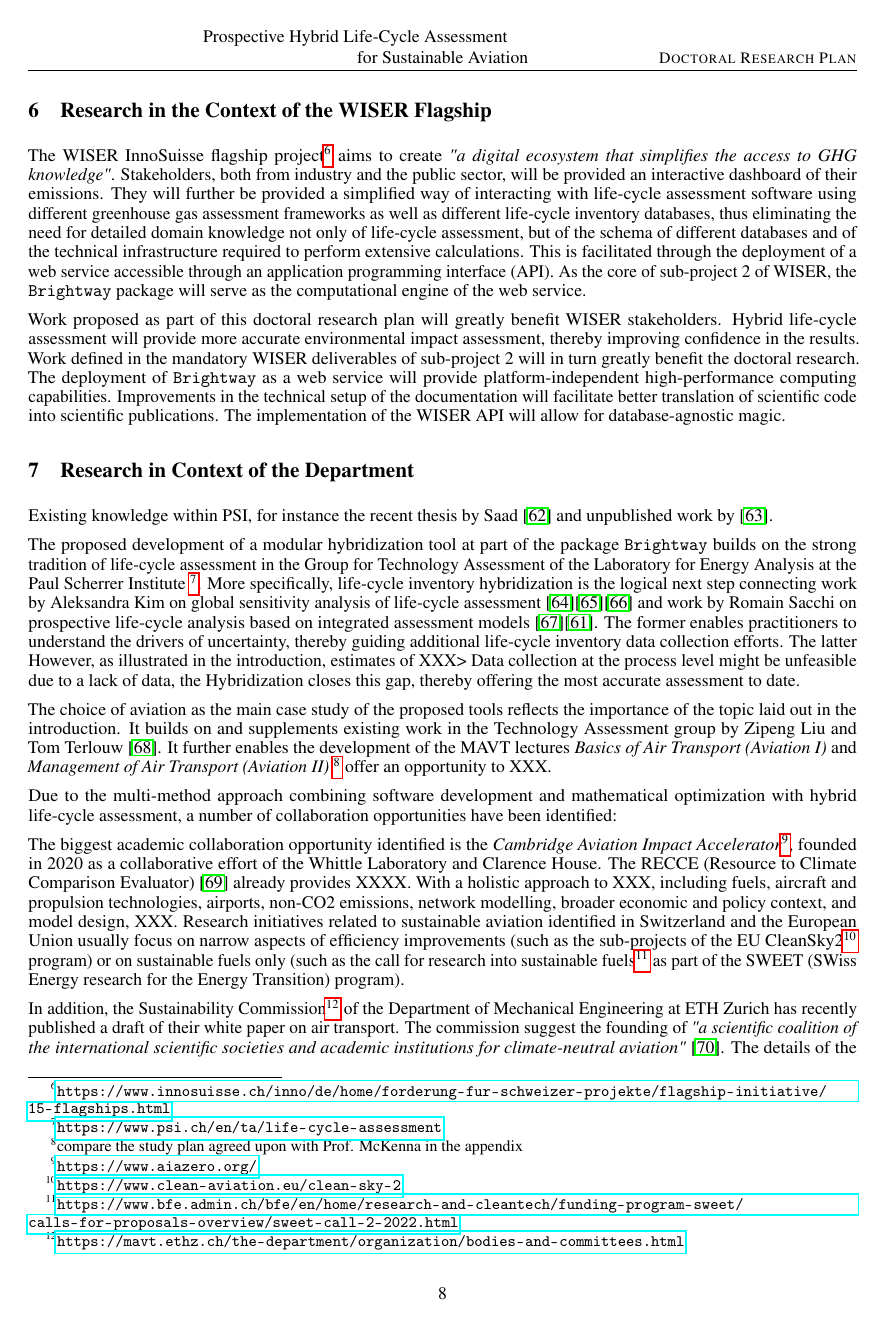
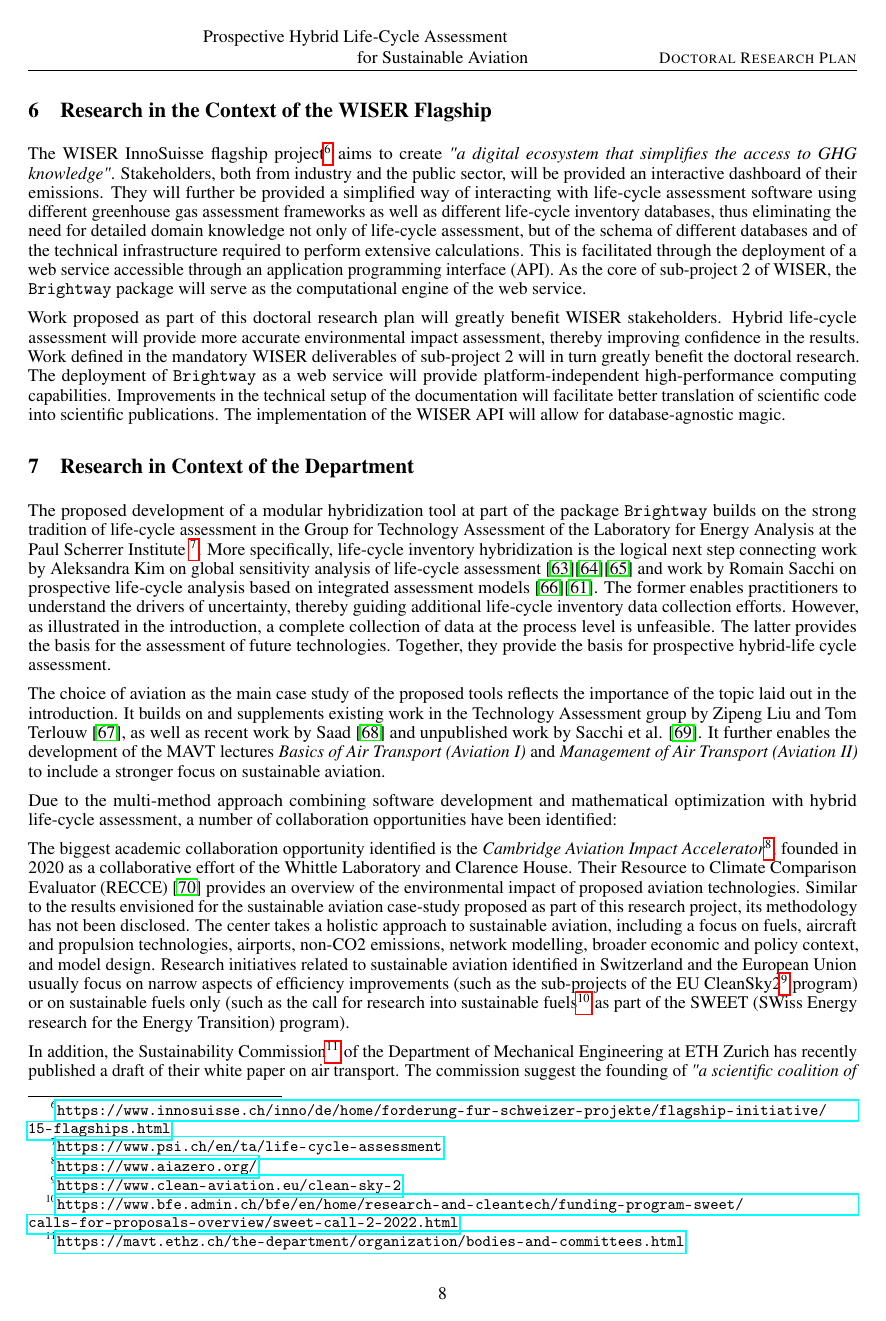
Before and after one commit to michaelweinold/phd_research_plan, a LaTeX paper (main.tex): page 8 of 17. Compiled offline with pdfLaTeX.

Commit message:
completed first draft

```diff
--- a/main.tex
+++ b/main.tex
@@ -249,24 +244,16 @@
 
 \section{Research in Context of the Department}
 
-Existing knowledge within PSI, for instance the recent thesis by Saad \cite{saad_synthetic_2022} and unpublished work by \cite{sacchi_climate-neutral_2022}.
+    The proposed development of a modular hybridization tool at part of the package \texttt{Brightway} builds on the strong tradition of life-cycle assessment in the Group for Technology Assessment of the Laboratory for Energy Analysis at the Paul Scherrer Institute \footnote{\url{https://www.psi.ch/en/ta/life-cycle-assessment}}. More specifically, life-cycle inventory hybridization is the logical next step connecting work by Aleksandra Kim on global sensitivity analysis of life-cycle assessment \cite{kim_aleksandra-kimgwp_uncertainties_2022}\cite{kim_aleksandra-kimgsa_framework_2021}\cite{paulillo_influential_2021} and work by Romain Sacchi on prospective life-cycle analysis based on integrated assessment models \cite{noauthor_premise_2022}\cite{sacchi_prospective_2022}. The former enables practitioners to understand the drivers of uncertainty, thereby guiding additional life-cycle inventory data collection efforts. However, as illustrated in the introduction, a complete collection of data at the process level is unfeasible. The latter provides the basis for the assessment of future technologies. Together, they provide the basis for prospective hybrid-life cycle assessment.
 
-    The proposed development of a modular hybridization tool at part of the package \texttt{Brightway} builds on the strong tradition of life-cycle assessment in the Group for Technology Assessment of the Laboratory for Energy Analysis at the Paul Scherrer Institute \footnote{\url{https://www.psi.ch/en/ta/life-cycle-assessment}}. More specifically, life-cycle inventory hybridization is the logical next step connecting work by Aleksandra Kim on global sensitivity analysis of life-cycle assessment \cite{kim_aleksandra-kimgwp_uncertainties_2022}\cite{kim_aleksandra-kimgsa_framework_2021}\cite{paulillo_influential_2021} and work by Romain Sacchi on prospective life-cycle analysis based on integrated assessment models \cite{noauthor_premise_2022}\cite{sacchi_prospective_2022}. The former enables practitioners to understand the drivers of uncertainty, thereby guiding additional life-cycle inventory data collection efforts. The latter
-    However, as illustrated in the introduction, estimates of XXX> Data collection at the process level might be unfeasible due to a lack of data, the
-    Hybridization closes this gap, thereby offering the most accurate assessment to date.
-
-    The choice of aviation as the main case study of the proposed tools reflects the importance of the topic laid out in the introduction. It builds on and supplements existing work in the Technology Assessment group by Zipeng Liu and Tom Terlouw \cite{terlouw_large-scale_2022}. It further enables the development of the MAVT lectures \textit{Basics of Air Transport (Aviation I)} and \textit{Management of Air Transport (Aviation II)} \footnote{compare the study plan agreed upon with Prof. McKenna in the appendix} offer an opportunity to XXX.
+    The choice of aviation as the main case study of the proposed tools reflects the importance of the topic laid out in the introduction. It builds on and supplements existing work in the Technology Assessment group by Zipeng Liu and Tom Terlouw \cite{terlouw_large-scale_2022}, as well as recent work by Saad \cite{saad_synthetic_2022} and unpublished work by Sacchi et al. \cite{sacchi_climate-neutral_2022}. It further enables the development of the MAVT lectures \textit{Basics of Air Transport (Aviation I)} and \textit{Management of Air Transport (Aviation II)} to include a stronger focus on sustainable aviation.
 
     Due to the multi-method approach combining software development and mathematical optimization with hybrid life-cycle assessment, a number of collaboration opportunities have been identified:
 
-	The biggest academic collaboration opportunity identified is the \textit{Cambridge Aviation Impact Accelerator}\footnote{\url{https://www.aiazero.org/}}, founded in 2020 as a collaborative effort of the Whittle Laboratory and Clarence House. The RECCE (Resource to Climate Comparison Evaluator) \cite{noauthor_recce_2022} already provides XXXX.
- With a holistic approach to XXX, including fuels, aircraft and propulsion technologies, airports, non-CO2 emissions, network modelling, broader economic and policy context, and model design, XXX. Research initiatives related to sustainable aviation identified in Switzerland and the European Union usually focus on narrow aspects of efficiency improvements (such as the sub-projects of the EU CleanSky2\footnote{\url{https://www.clean-aviation.eu/clean-sky-2}} program) or on sustainable fuels only (such as the call for research into sustainable fuels\footnote{\url{https://www.bfe.admin.ch/bfe/en/home/research-and-cleantech/funding-program-sweet/calls-for-proposals-overview/sweet-call-2-2022.html}} as part of the SWEET (SWiss Energy research for the Energy Transition) program).
+	The biggest academic collaboration opportunity identified is the \textit{Cambridge Aviation Impact Accelerator}\footnote{\url{https://www.aiazero.org/}}, founded in 2020 as a collaborative effort of the Whittle Laboratory and Clarence House. Their Resource to Climate Comparison Evaluator (RECCE) \cite{noauthor_recce_2022} provides an overview of the environmental impact of proposed aviation technologies. Similar to the results envisioned for the sustainable aviation case-study proposed as part of this research project, its methodology has not been disclosed. The center takes a holistic approach to sustainable aviation, including a focus on fuels, aircraft and propulsion technologies, airports, non-CO2 emissions, network modelling, broader economic and policy context, and model design. Research initiatives related to sustainable aviation identified in Switzerland and the European Union usually focus on narrow aspects of efficiency improvements (such as the sub-projects of the EU CleanSky2\footnote{\url{https://www.clean-aviation.eu/clean-sky-2}} program) or on sustainable fuels only (such as the call for research into sustainable fuels\footnote{\url{https://www.bfe.admin.ch/bfe/en/home/research-and-cleantech/funding-program-sweet/calls-for-proposals-overview/sweet-call-2-2022.html}} as part of the SWEET (SWiss Energy research for the Energy Transition) program).
 
-    In addition, the Sustainability Commission\footnote{\url{https://mavt.ethz.ch/the-department/organization/bodies-and-committees.html}} of the Department of Mechanical Engineering at ETH Zurich has recently published a draft of their white paper on air transport. The commission suggest the founding of  \textit{"a scientific coalition of the international scientific societies and academic institutions for climate-neutral aviation"} \cite{mazzotti_air_2022}. The details of the proposal and any further action on the part of the the university, the department and research are currently pending further decisions by the commission. However, a supporting role of can be envisioned (LEA TA, ESA?).
+    In addition, the Sustainability Commission\footnote{\url{https://mavt.ethz.ch/the-department/organization/bodies-and-committees.html}} of the Department of Mechanical Engineering at ETH Zurich has recently published a draft of their white paper on air transport. The commission suggest the founding of  \textit{"a scientific coalition of the international scientific societies and academic institutions for climate-neutral aviation"} \cite{mazzotti_air_2022}. The details of the proposal and any further action on the part of the the university, the department and research are currently pending further decisions by the commission. However, a supporting role, perhaps providing specific insights or providing support during computational tasks, is envisioned.
 
-
-
-\newpage
 \section{Progress to Date}
 
     As per October 2022, the following sub-tasks have been started and/or successfully completed:
```
Also changed, not shown: main.tex (9 more changed lines).
